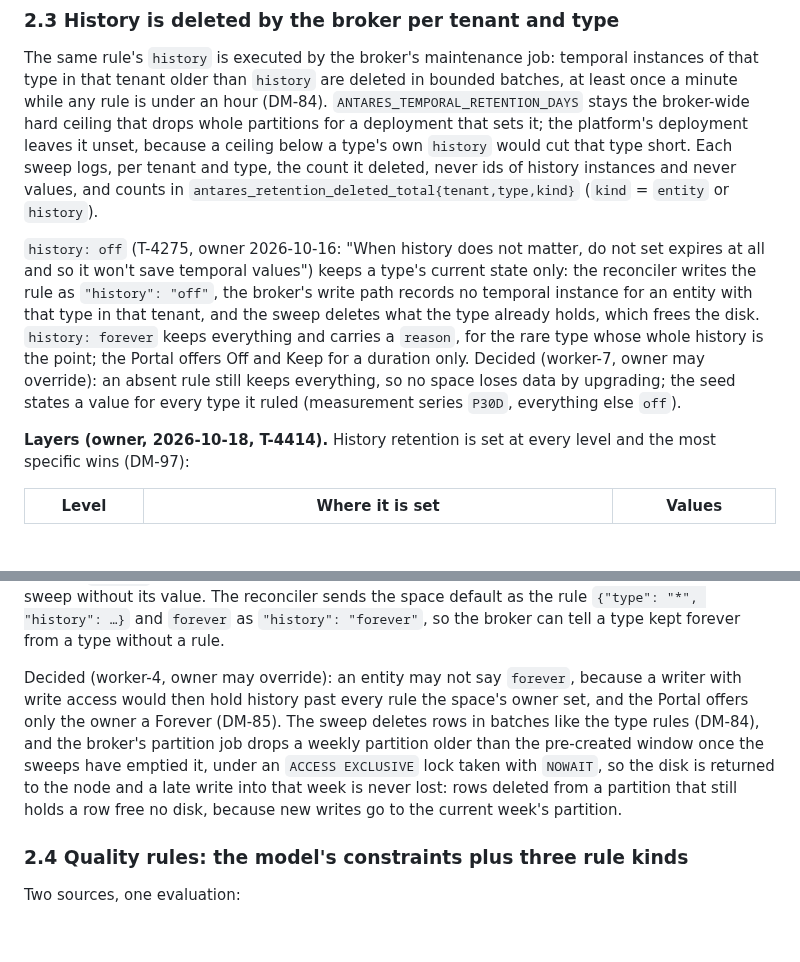
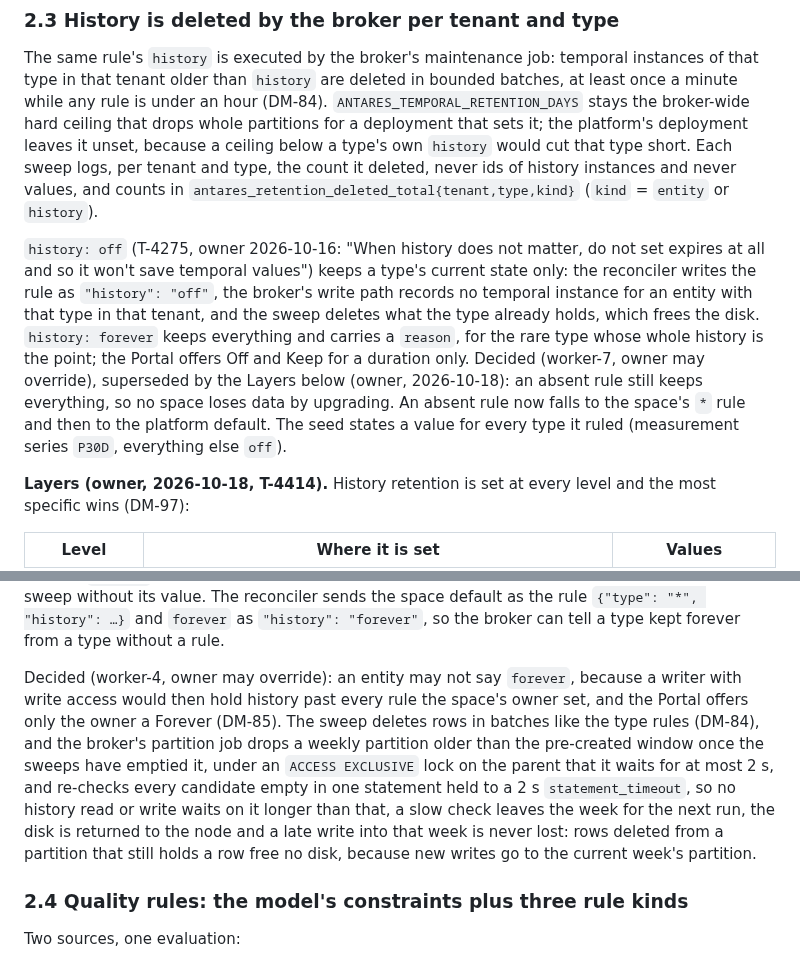
Before and after one commit to marek-mraz-jc/joinedcontext-docs, a Markdown page: Decisions/adr-n-046-data-lifecycle-and-quality.md, 2 parts joined by grey strips. Drawn GitHub-style; blank space fills up the shorter version.

Commit message:
T-4414: DM-96 admits the Entity's own and the platform history default; ADR-N-046 2.3 marks the absent-rule decision superseded and states the bounded partition check

```diff
--- a/Decisions/adr-n-046-data-lifecycle-and-quality.md
+++ b/Decisions/adr-n-046-data-lifecycle-and-quality.md
@@ -78,7 +78,7 @@ PL-64 stays: it is a pipeline's hourly sweep in hours and days, run under the pi
 
 The same rule's `history` is executed by the broker's maintenance job: temporal instances of that type in that tenant older than `history` are deleted in bounded batches, at least once a minute while any rule is under an hour (DM-84). `ANTARES_TEMPORAL_RETENTION_DAYS` stays the broker-wide hard ceiling that drops whole partitions for a deployment that sets it; the platform's deployment leaves it unset, because a ceiling below a type's own `history` would cut that type short. Each sweep logs, per tenant and type, the count it deleted, never ids of history instances and never values, and counts in `antares_retention_deleted_total{tenant,type,kind}` (`kind` = `entity` or `history`).
 
-`history: off` (T-4275, owner 2026-10-16: "When history does not matter, do not set expires at all and so it won't save temporal values") keeps a type's current state only: the reconciler writes the rule as `"history": "off"`, the broker's write path records no temporal instance for an entity with that type in that tenant, and the sweep deletes what the type already holds, which frees the disk. `history: forever` keeps everything and carries a `reason`, for the rare type whose whole history is the point; the Portal offers Off and Keep for a duration only. Decided (worker-7, owner may override): an absent rule still keeps everything, so no space loses data by upgrading; the seed states a value for every type it ruled (measurement series `P30D`, everything else `off`).
+`history: off` (T-4275, owner 2026-10-16: "When history does not matter, do not set expires at all and so it won't save temporal values") keeps a type's current state only: the reconciler writes the rule as `"history": "off"`, the broker's write path records no temporal instance for an entity with that type in that tenant, and the sweep deletes what the type already holds, which frees the disk. `history: forever` keeps everything and carries a `reason`, for the rare type whose whole history is the point; the Portal offers Off and Keep for a duration only. Decided (worker-7, owner may override), superseded by the Layers below (owner, 2026-10-18): an absent rule still keeps everything, so no space loses data by upgrading. An absent rule now falls to the space's `*` rule and then to the platform default. The seed states a value for every type it ruled (measurement series `P30D`, everything else `off`).
 
 **Layers (owner, 2026-10-18, T-4414).** History retention is set at every level and the most specific wins (DM-97):
 
@@ -91,7 +91,7 @@ The same rule's `history` is executed by the broker's maintenance job: temporal
 
 The platform's deployment sets 28 days (`P28D`). An entity with a rule of its own is left out of the sweeps of its type, its space and the platform; a type with a rule is left out of its space's and the platform's sweep; a space with a default is left out of the platform's. `forever` at level 2 or 3 holds back every level below it. An entity its own `expiresAt` removes takes its history with it (owner, 2026-10-18). An entity whose `historyRetention` is `off` records no temporal instance from its next write on, and the sweep deletes what it holds; an entity's value that is neither a duration nor `off` (a typo, `forever`) is ignored, so its type's rule applies, and the broker logs the entity once per sweep without its value. The reconciler sends the space default as the rule `{"type": "*", "history": …}` and `forever` as `"history": "forever"`, so the broker can tell a type kept forever from a type without a rule.
 
-Decided (worker-4, owner may override): an entity may not say `forever`, because a writer with write access would then hold history past every rule the space's owner set, and the Portal offers only the owner a Forever (DM-85). The sweep deletes rows in batches like the type rules (DM-84), and the broker's partition job drops a weekly partition older than the pre-created window once the sweeps have emptied it, under an `ACCESS EXCLUSIVE` lock taken with `NOWAIT`, so the disk is returned to the node and a late write into that week is never lost: rows deleted from a partition that still holds a row free no disk, because new writes go to the current week's partition.
+Decided (worker-4, owner may override): an entity may not say `forever`, because a writer with write access would then hold history past every rule the space's owner set, and the Portal offers only the owner a Forever (DM-85). The sweep deletes rows in batches like the type rules (DM-84), and the broker's partition job drops a weekly partition older than the pre-created window once the sweeps have emptied it, under an `ACCESS EXCLUSIVE` lock on the parent that it waits for at most 2 s, and re-checks every candidate empty in one statement held to a 2 s `statement_timeout`, so no history read or write waits on it longer than that, a slow check leaves the week for the next run, the disk is returned to the node and a late write into that week is never lost: rows deleted from a partition that still holds a row free no disk, because new writes go to the current week's partition.
 
 ### 2.4 Quality rules: the model's constraints plus three rule kinds
 
```
Also changed, not shown: Requirements/data-models.md (+1 -1 lines).
